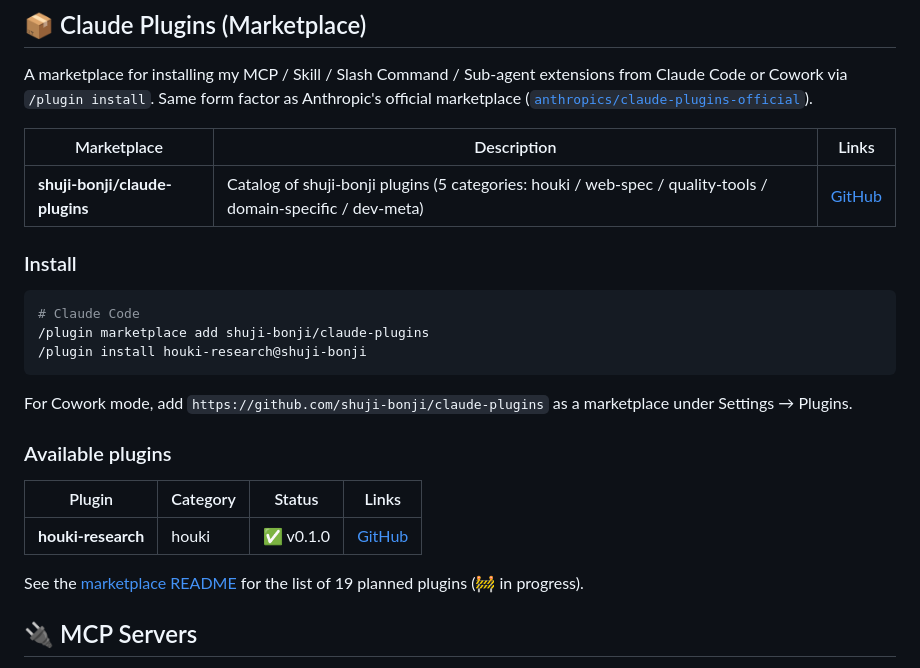
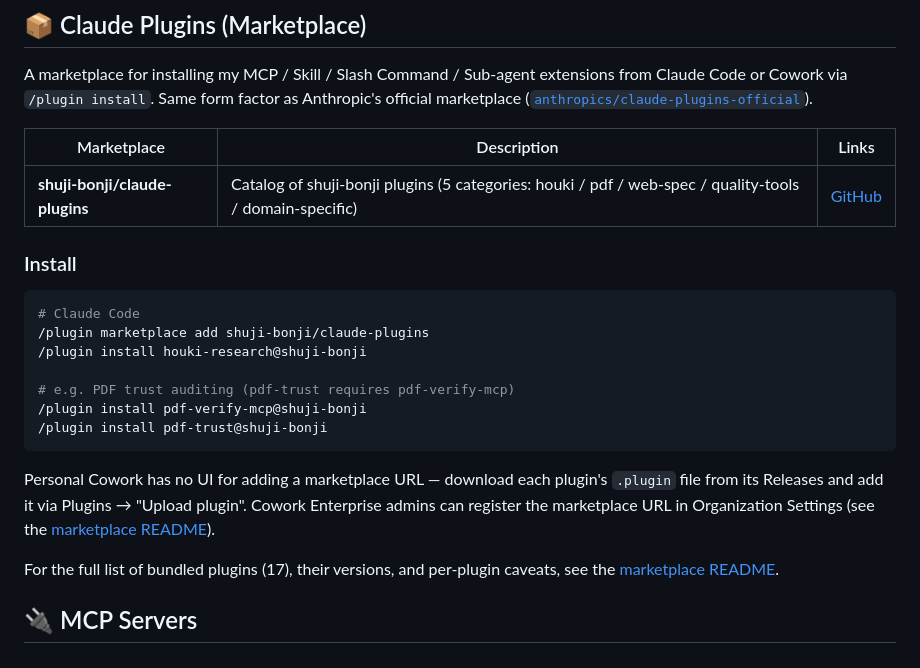
Before and after one commit to shuji-bonji/shuji-bonji, a Markdown page: README.en.md, the part around the change. Rendered like a GitHub page.

````diff
--- a/README.en.md
+++ b/README.en.md
@@ -53,9 +53,9 @@ A collection of workflows and notes for collaborating with AI agents (Claude / C
 
 A marketplace for installing my MCP / Skill / Slash Command / Sub-agent extensions from Claude Code or Cowork via `/plugin install`. Same form factor as Anthropic's official marketplace ([`anthropics/claude-plugins-official`](https://github.com/anthropics/claude-plugins-official)).
 
-| Marketplace                    | Description                                                                                                  | Links                                                   |
-| ------------------------------ | ------------------------------------------------------------------------------------------------------------ | ------------------------------------------------------- |
-| **shuji-bonji/claude-plugins** | Catalog of shuji-bonji plugins (5 categories: houki / web-spec / quality-tools / domain-specific / dev-meta) | [GitHub](https://github.com/shuji-bonji/claude-plugins) |
+| Marketplace                    | Description                                                                                             | Links                                                   |
+| ------------------------------ | --------------------------------------------------------------------------------------------------------- | ------------------------------------------------------- |
+| **shuji-bonji/claude-plugins** | Catalog of shuji-bonji plugins (5 categories: houki / pdf / web-spec / quality-tools / domain-specific) | [GitHub](https://github.com/shuji-bonji/claude-plugins) |
 
 ### Install
 
@@ -63,17 +63,15 @@ A marketplace for installing my MCP / Skill / Slash Command / Sub-agent extensio
 # Claude Code
 /plugin marketplace add shuji-bonji/claude-plugins
 /plugin install houki-research@shuji-bonji
+
+# e.g. PDF trust auditing (pdf-trust requires pdf-verify-mcp)
+/plugin install pdf-verify-mcp@shuji-bonji
+/plugin install pdf-trust@shuji-bonji
 ```
 
-For Cowork mode, add `https://github.com/shuji-bonji/claude-plugins` as a marketplace under Settings → Plugins.
+Personal Cowork has no UI for adding a marketplace URL — download each plugin's `.plugin` file from its Releases and add it via Plugins → "Upload plugin". Cowork Enterprise admins can register the marketplace URL in Organization Settings (see the [marketplace README](https://github.com/shuji-bonji/claude-plugins#インストール)).
 
-### Available plugins
-
-| Plugin             | Category | Status    | Links                                                         |
-| ------------------ | -------- | --------- | ------------------------------------------------------------- |
-| **houki-research** | houki    | ✅ v0.1.0 | [GitHub](https://github.com/shuji-bonji/houki-research-skill) |
-
-See the [marketplace README](https://github.com/shuji-bonji/claude-plugins#収録予定-plugin-計画中) for the list of 19 planned plugins (🚧 in progress).
+For the full list of bundled plugins (17), their versions, and per-plugin caveats, see the [marketplace README](https://github.com/shuji-bonji/claude-plugins#収録済み-plugin).
 
 ## 🔌 MCP Servers
 
````
Also changed, not shown: README.md (+9 -11 lines).
